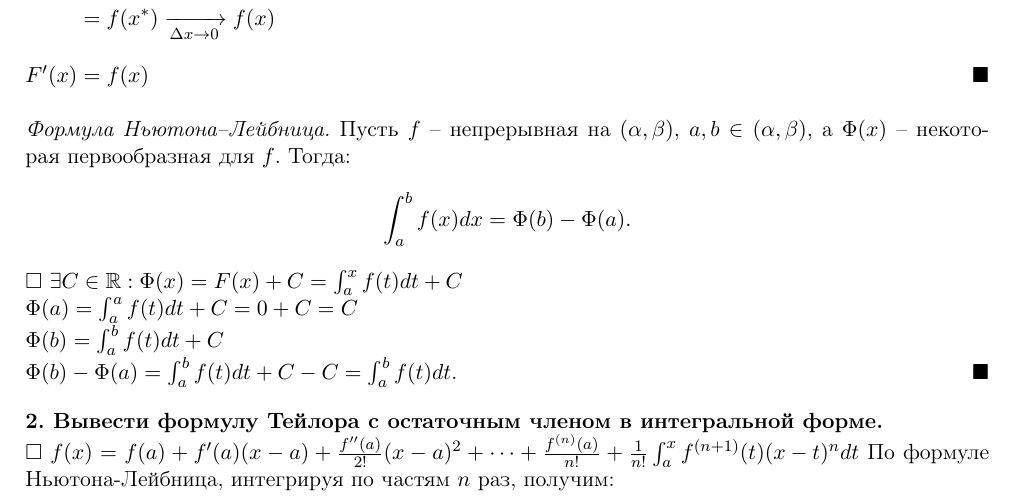
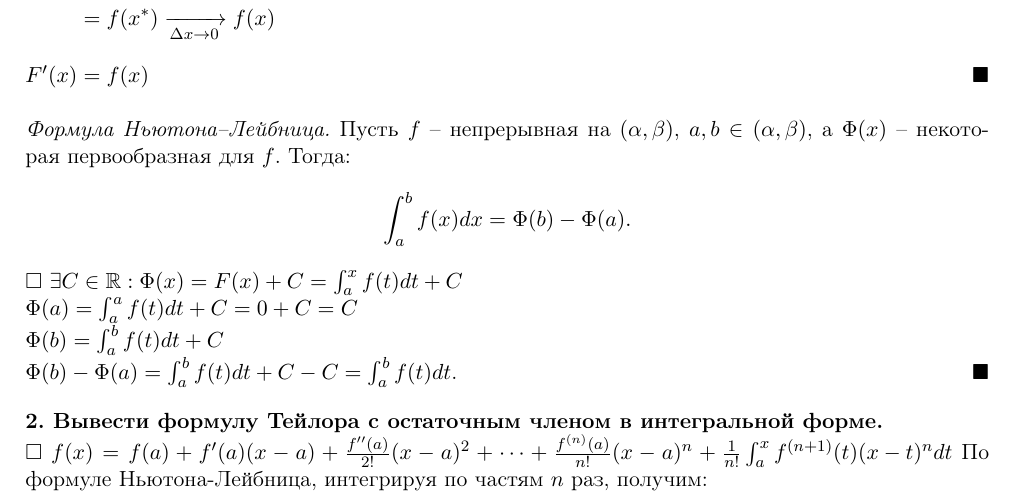
Before and after one commit to olegdayo/CalculUS, a LaTeX document (TheoryCalculus.tex): part of page 1 of 5, cut so that both start at the same text. Compiled offline with pdfLaTeX.

Commit message:
2 proof fixed

```diff
--- a/TheoryCalculus.tex
+++ b/TheoryCalculus.tex
@@ -72,7 +72,7 @@ $\Phi(b) - \Phi(a) = \int_a^b f(t)dt + C - C = \int_a^b f(t)dt$. \qed
 
 \textbf{2. Вывести формулу Тейлора с остаточным членом в интегральной форме.\\}
 \proof
-$f(x)=f(a) + f'(a)(x - a) + \frac{f''(a)}{2!}(x - a)^2 + \dots + \frac{f^{(n)}(a)}{n!} + \frac{1}{n!}\int_a^x{f^{(n+1)}(t)(x-t)^ndt}$
+$f(x)=f(a) + f'(a)(x - a) + \frac{f''(a)}{2!}(x - a)^2 + \dots + \frac{f^{(n)}(a)}{n!}(x - a)^n + \frac{1}{n!}\int_a^x{f^{(n+1)}(t)(x-t)^ndt}$
 По формуле Ньютона-Лейбница, интегрируя по частям $n$ раз, получим:
 
 \begin{flalign*}
```
Also changed, not shown: TheoryCalculus.pdf, 3 other files.
